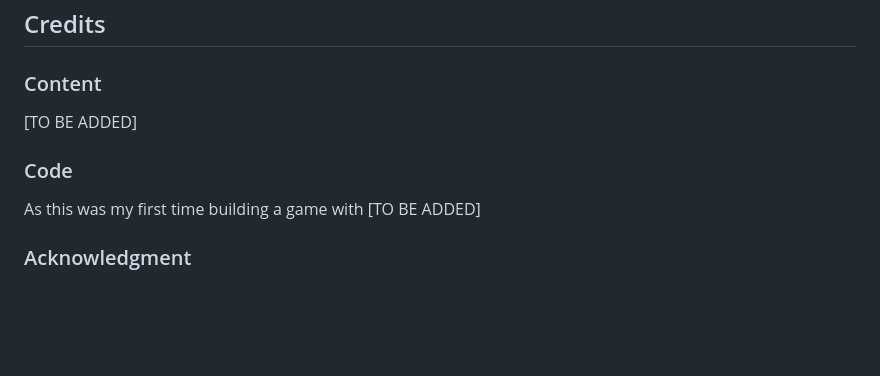
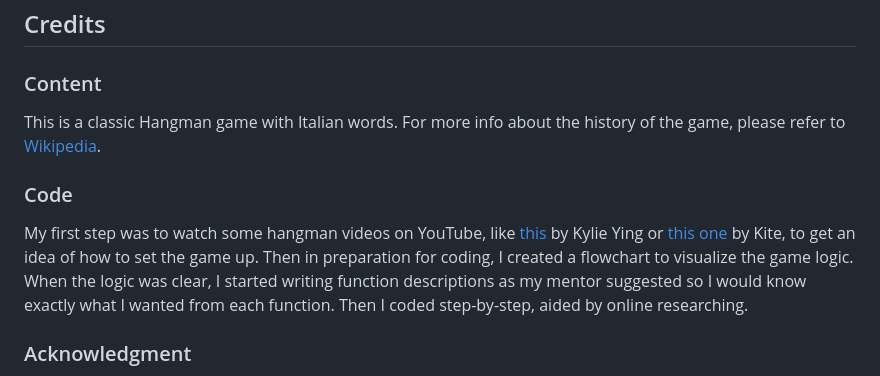
Before and after one commit to StefFrustagli/the-italian-hangman-game, a Markdown page: README.md, the part around the change. GitHub-like rendering; blank space fills up the shorter version.

Commit message:
Docs: update Credits section with content and code info

```diff
--- a/README.md
+++ b/README.md
@@ -259,11 +259,11 @@ It should be noted that all changes pushed to the main branch are automatically
 
 ## Credits
 ### Content
-[TO BE ADDED]
+This is a classic Hangman game with Italian words. For more info about the history of the game, please refer to [Wikipedia](https://en.wikipedia.org/wiki/Hangman_(game)).
 
 ### Code
 
-As this was my first time building a game with [TO BE ADDED]
+My first step was to watch some hangman videos on YouTube, like [this](https://youtu.be/cJJTnI22IF8?si=4nZef1AhFSj1baPk) by Kylie Ying or [this one](https://youtu.be/m4nEnsavl6w?si=Wi3xwg5GOtgJFG6m) by Kite, to get an idea of how to set the game up. Then in preparation for coding, I created a flowchart to visualize the game logic. When the logic was clear, I started writing function descriptions as my mentor suggested so I would know exactly what I wanted from each function. Then I coded step-by-step, aided by online researching.
 
 ### Acknowledgment
 
```
